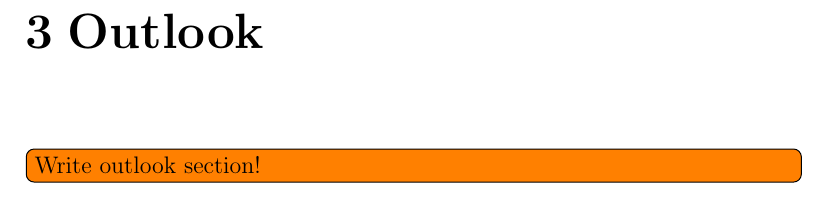
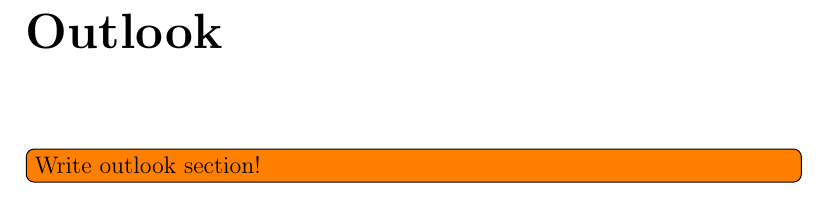
Before and after one commit to peoe/ba-thesis, a LaTeX thesis (thesis.tex, which reads chapters/ch5.tex): part of page 31 of 34, cut so that both start at the same text. Compiled offline with pdfLaTeX.

Commit message:
remove numbering from outlook

```diff
--- a/chapters/ch5.tex
+++ b/chapters/ch5.tex
@@ -1,3 +1,5 @@
-\chapter{Outlook}\label{Outlook}
+\chapter*{Outlook}
+\phantomsection{}
+\addcontentsline{toc}{chapter}{Outlook}
 
 \todoinline{Write outlook section!}
```
